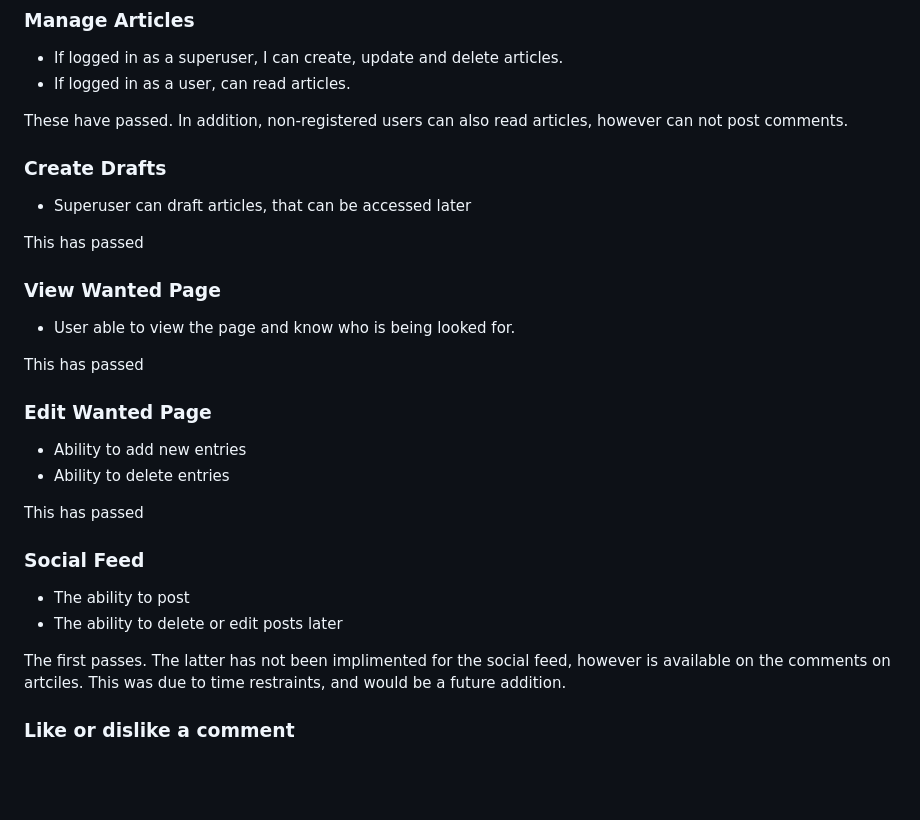
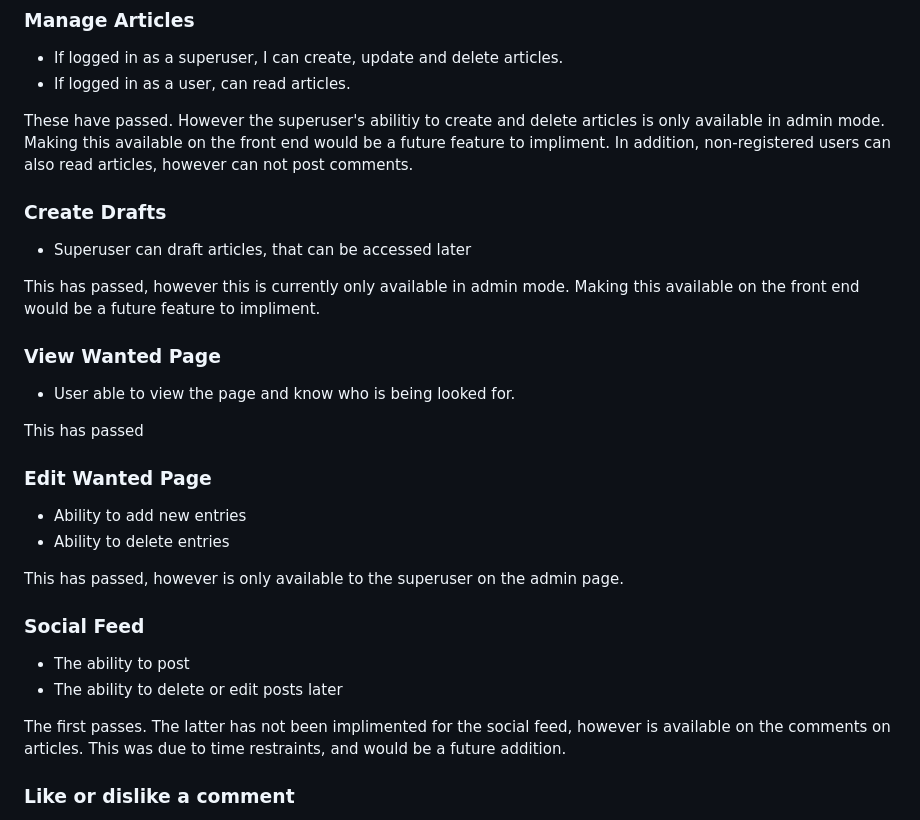
Before and after one commit to BryonyRBlack/christie_restaurant, a Markdown page: testing.md, the part around the change. Drawn GitHub-style; blank space fills up the shorter version.

Commit message:
Update readme file for clarity

```diff
--- a/testing.md
+++ b/testing.md
@@ -17,12 +17,12 @@ These have passed
 * If logged in as a superuser, I can create, update and delete articles.
 * If logged in as a user, can read articles.
 
-These have passed. In addition, non-registered users can also read articles, however can not post comments.
+These have passed. However the superuser's abilitiy to create and delete articles is only available in admin mode. Making this available on the front end would be a future feature to impliment. In addition, non-registered users can also read articles, however can not post comments.
 
 ### Create Drafts
 * Superuser can draft articles, that can be accessed later
 
-This has passed
+This has passed, however this is currently only available in admin mode. Making this available on the front end would be a future feature to impliment.
 
 ### View Wanted Page
 * User able to view the page and know who is being looked for.
@@ -33,13 +33,13 @@ This has passed
 * Ability to add new entries
 * Ability to delete entries
 
-This has passed
+This has passed, however is only available to the superuser on the admin page.
 
 ### Social Feed
 * The ability to post
 * The ability to delete or edit posts later
 
-The first passes. The latter has not been implimented for the social feed, however is available on the comments on artciles. This was due to time restraints, and would be a future addition.
+The first passes. The latter has not been implimented for the social feed, however is available on the comments on articles. This was due to time restraints, and would be a future addition.
 
 ### Like or dislike a comment
 * A fully functional like button
```
